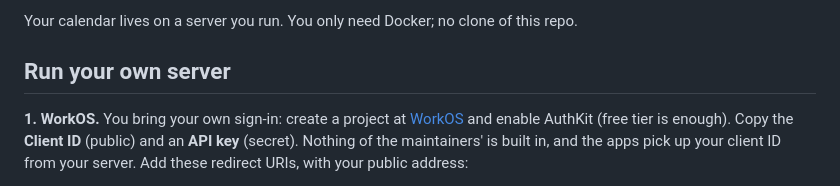
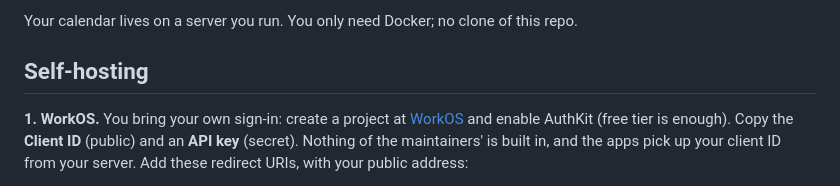
Before and after one commit to jobucaldas/217, a Markdown page: README.md, the part around the change. Drawn GitHub-style.

Commit message:
docs: name the README server section Self-hosting so the in-app link lands on it (#52)
Claude-Session: https://claude.ai/code/session_01NRFtLUyTu6h714eemc7jtB

Co-authored-by: Claude <noreply@anthropic.com>

```diff
--- a/README.md
+++ b/README.md
@@ -8,7 +8,7 @@ Anticonceptional (birth control) intake tracker with a shared calendar, in Engli
 
 Your calendar lives on a server you run. You only need Docker; no clone of this repo.
 
-## Run your own server
+## Self-hosting
 
 **1. WorkOS.** You bring your own sign-in: create a project at [WorkOS](https://workos.com/docs/authkit) and enable AuthKit (free tier is enough). Copy the **Client ID** (public) and an **API key** (secret). Nothing of the maintainers' is built in, and the apps pick up your client ID from your server. Add these redirect URIs, with your public address:
 
```
